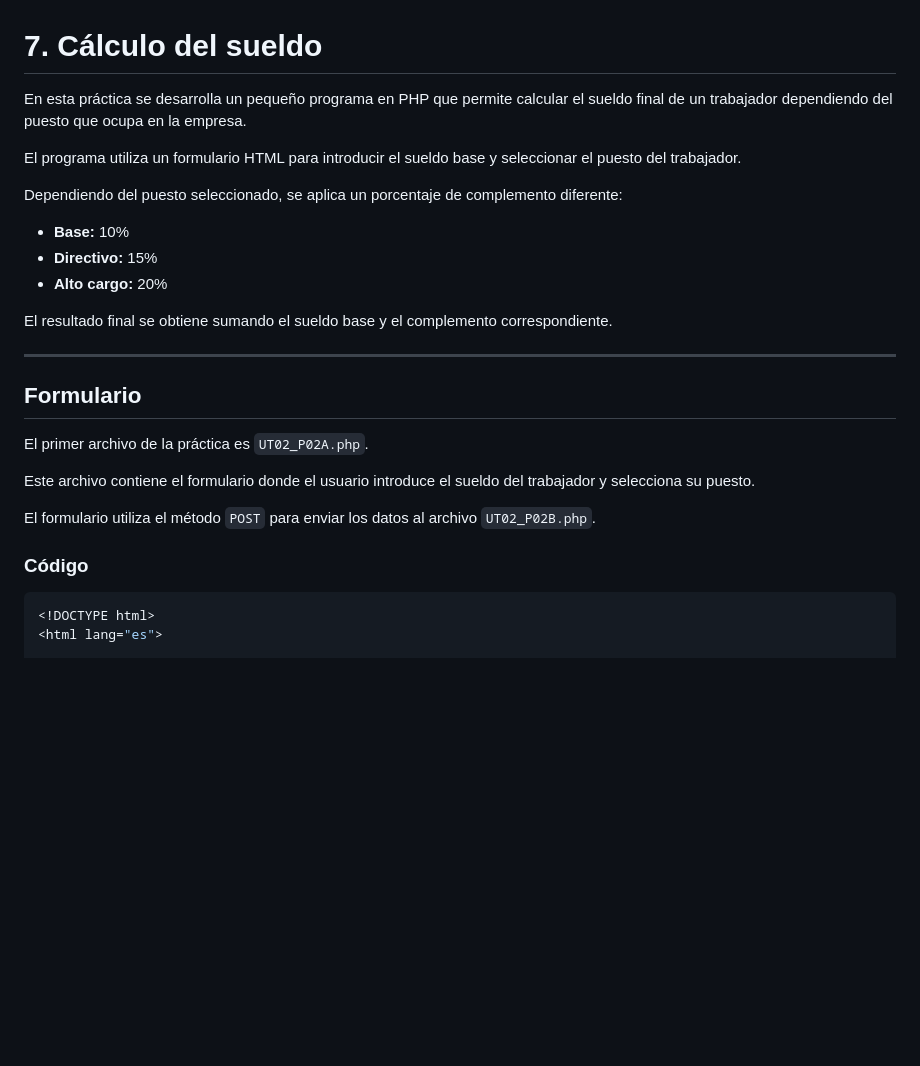
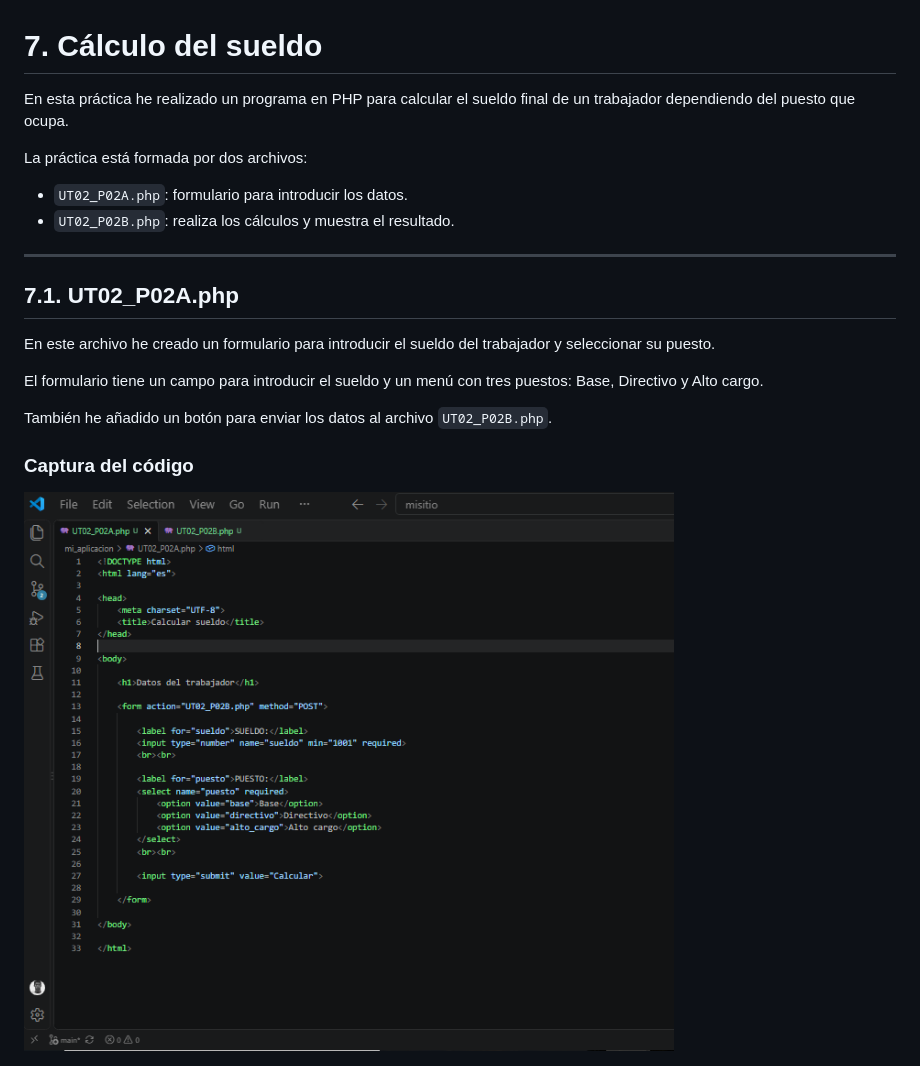
Before and after one commit to Tariiikkk/proyecto2627, a Markdown page: docs/07-calculo-sueldo.md, the part around the change printed below. GitHub-like rendering; pictures changed too: docs/images/07-ut02-p02a.png (added); blank space fills up the shorter version.

````diff
--- a/docs/07-calculo-sueldo.md
+++ b/docs/07-calculo-sueldo.md
@@ -1,37 +1,27 @@
 # 7. Cálculo del sueldo
 
-En esta práctica se desarrolla un pequeño programa en PHP que permite
-calcular el sueldo final de un trabajador dependiendo del puesto que ocupa
-en la empresa.
+En esta práctica he realizado un programa en PHP para calcular el sueldo
+final de un trabajador dependiendo del puesto que ocupa.
 
-El programa utiliza un formulario HTML para introducir el sueldo base y
-seleccionar el puesto del trabajador.
+La práctica está formada por dos archivos:
 
-Dependiendo del puesto seleccionado, se aplica un porcentaje de complemento
-diferente:
-
-- **Base:** 10%
-- **Directivo:** 15%
-- **Alto cargo:** 20%
-
-El resultado final se obtiene sumando el sueldo base y el complemento
-correspondiente.
+- `UT02_P02A.php`: formulario para introducir los datos.
+- `UT02_P02B.php`: realiza los cálculos y muestra el resultado.
 
 ---
 
-## Formulario
+## 7.1. UT02_P02A.php
 
-El primer archivo de la práctica es `UT02_P02A.php`.
+En este archivo he creado un formulario para introducir el sueldo del
+trabajador y seleccionar su puesto.
 
-Este archivo contiene el formulario donde el usuario introduce el sueldo
-del trabajador y selecciona su puesto.
+El formulario tiene un campo para introducir el sueldo y un menú con tres
+puestos: Base, Directivo y Alto cargo.
 
-El formulario utiliza el método `POST` para enviar los datos al archivo
+También he añadido un botón para enviar los datos al archivo
 `UT02_P02B.php`.
 
-### Código
+### Captura del código
 
-```php
-<!DOCTYPE html>
-<html lang="es">
+![Código de UT02_P02A.php](images/07-ut02-p02a.png)
 
````
Also changed, not shown: other parts of docs/07-calculo-sueldo.md (+34 -105 lines), docs/images/07-ut02-p02b.png (added), docs/images/ejemplo1.png (added), docs/images/ejemplo2.png (added), 1 other file.
